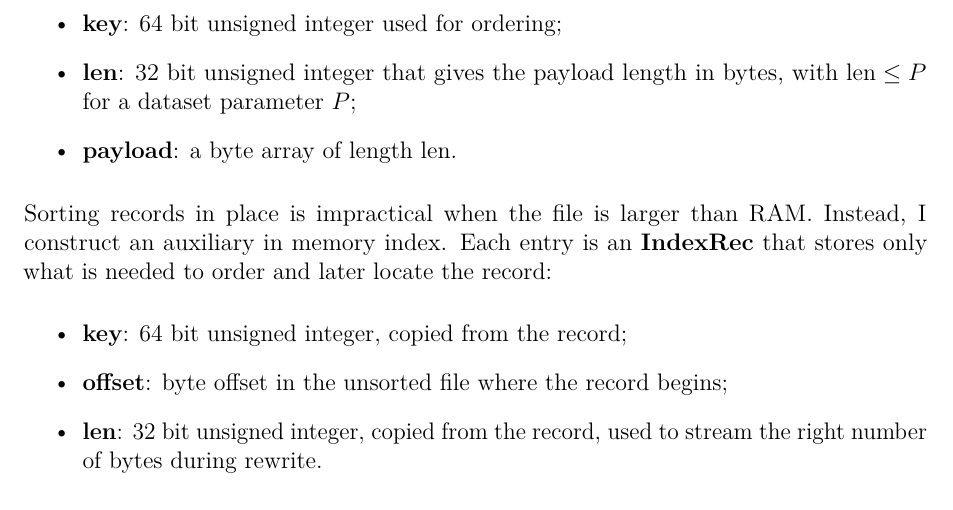
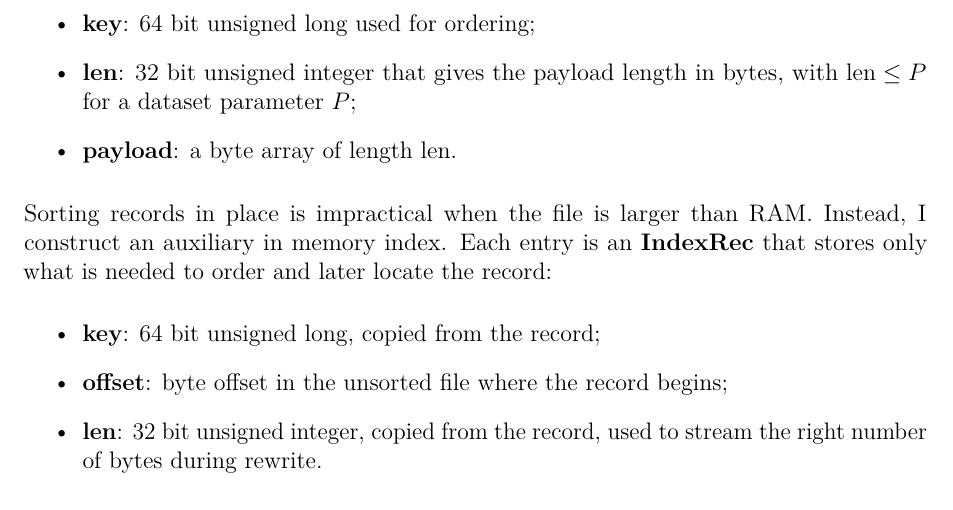
Before and after one commit to davide-marchi/Parallel-and-Distributed-Systems-Paradigms-and-Models, a LaTeX document (report/report.tex): part of page 4 of 17, cut so that both start at the same text. Compiled offline with pdfLaTeX.

Commit message:
Specified long variable names for clarity

```diff
--- a/report/report.tex
+++ b/report/report.tex
@@ -92,14 +92,14 @@ The input is a large binary file that stores an array of records. Each record co
 
 I use the following logical layout for each \textbf{Record}:
 \begin{itemize}
-  \item \textbf{key}: 64 bit unsigned integer used for ordering;
+  \item \textbf{key}: 64 bit unsigned long used for ordering;
   \item \textbf{len}: 32 bit unsigned integer that gives the payload length in bytes, with \(\text{len} \le P\) for a dataset parameter \(P\);
   \item \textbf{payload}: a byte array of length \(\text{len}\).
 \end{itemize}
 
 Sorting records in place is impractical when the file is larger than RAM. Instead, I construct an auxiliary in memory index. Each entry is an \textbf{IndexRec} that stores only what is needed to order and later locate the record:
 \begin{itemize}
-  \item \textbf{key}: 64 bit unsigned integer, copied from the record;
+  \item \textbf{key}: 64 bit unsigned long, copied from the record;
   \item \textbf{offset}: byte offset in the unsorted file where the record begins;
   \item \textbf{len}: 32 bit unsigned integer, copied from the record, used to stream the right number of bytes during rewrite.
 \end{itemize}
```
Also changed, not shown: report/report.pdf.
